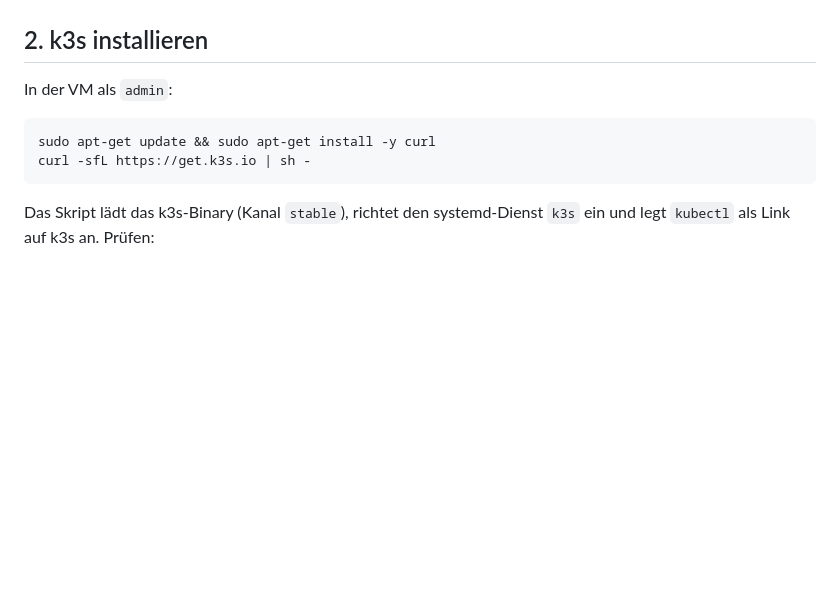
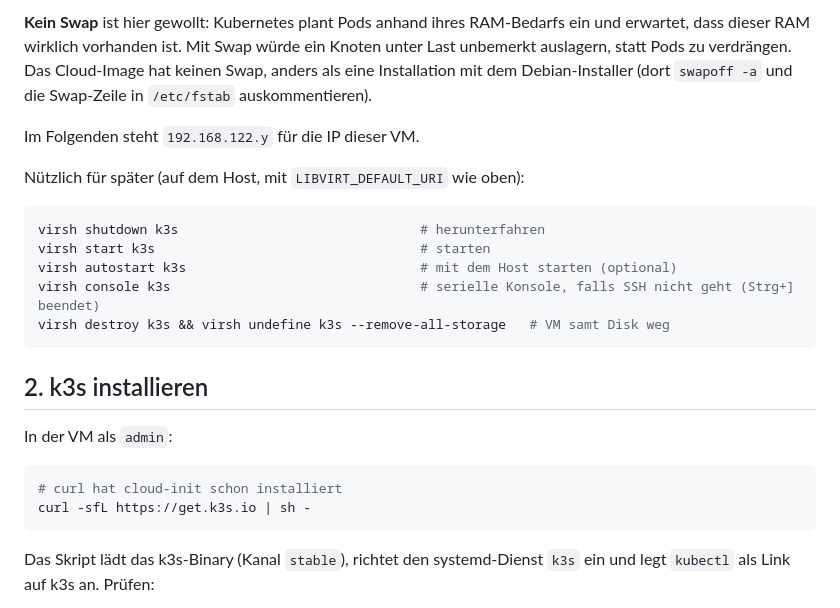
Before and after one commit to dying-surfer/cloudpoc, a Markdown page: docs/k8s.md, the part around one of its changes. GitHub-like rendering; blank space fills up the shorter version.

````diff
--- a/docs/k8s.md
+++ b/docs/k8s.md
@@ -52,10 +127,26 @@ steht `192.168.122.y` für die IP dieser VM.
+**Kein Swap** ist hier gewollt: Kubernetes plant Pods anhand ihres RAM-Bedarfs ein und erwartet,
+dass dieser RAM wirklich vorhanden ist. Mit Swap würde ein Knoten unter Last unbemerkt auslagern,
+statt Pods zu verdrängen. Das Cloud-Image hat keinen Swap, anders als eine Installation mit dem
+Debian-Installer (dort `swapoff -a` und die Swap-Zeile in `/etc/fstab` auskommentieren).
+
+Im Folgenden steht `192.168.122.y` für die IP dieser VM.
+
+Nützlich für später (auf dem Host, mit `LIBVIRT_DEFAULT_URI` wie oben):
+
+```bash
+virsh shutdown k3s                               # herunterfahren
+virsh start k3s                                  # starten
+virsh autostart k3s                              # mit dem Host starten (optional)
+virsh console k3s                                # serielle Konsole, falls SSH nicht geht (Strg+] beendet)
+virsh destroy k3s && virsh undefine k3s --remove-all-storage   # VM samt Disk weg
+```
 
 ## 2. k3s installieren
 
 In der VM als `admin`:
 
 ```bash
-sudo apt-get update && sudo apt-get install -y curl
+# curl hat cloud-init schon installiert
 curl -sfL https://get.k3s.io | sh -
 ```
 
````
Also changed, not shown: other parts of docs/k8s.md (+88 -13 lines).
